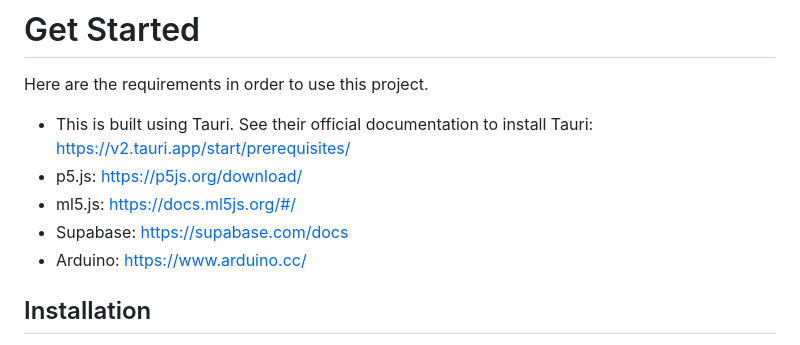
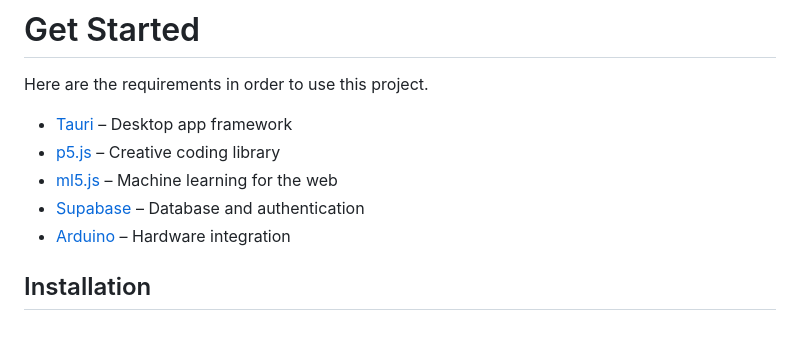
Before and after one commit to FrancisTRAlt/ASL-Pacer, a Markdown page: README.md, the part around the change printed below. Drawn GitHub-style.

```diff
--- a/README.md
+++ b/README.md
@@ -22,12 +21,11 @@ This uses MQTT [mosquitto](https://mosquitto.org/) to perform online connectivit
 
 # Get Started
 Here are the requirements in order to use this project.
-
-* This is built using Tauri. See their official documentation to install Tauri: https://v2.tauri.app/start/prerequisites/
-* p5.js: https://p5js.org/download/
-* ml5.js: https://docs.ml5js.org/#/
-* Supabase: https://supabase.com/docs
-* Arduino: https://www.arduino.cc/
+* [Tauri](https://v2.tauri.app/start/prerequisites) – Desktop app framework
+* [p5.js](https://p5js.org/download/) – Creative coding library
+* [ml5.js](https://ml5js.org/) – Machine learning for the web
+* [Supabase](https://supabase.com/) – Database and authentication
+* [Arduino](https://www.arduino.cc/) – Hardware integration
 
 ## Installation
 
```
Also changed, not shown: other parts of README.md (+0 -1 lines).
